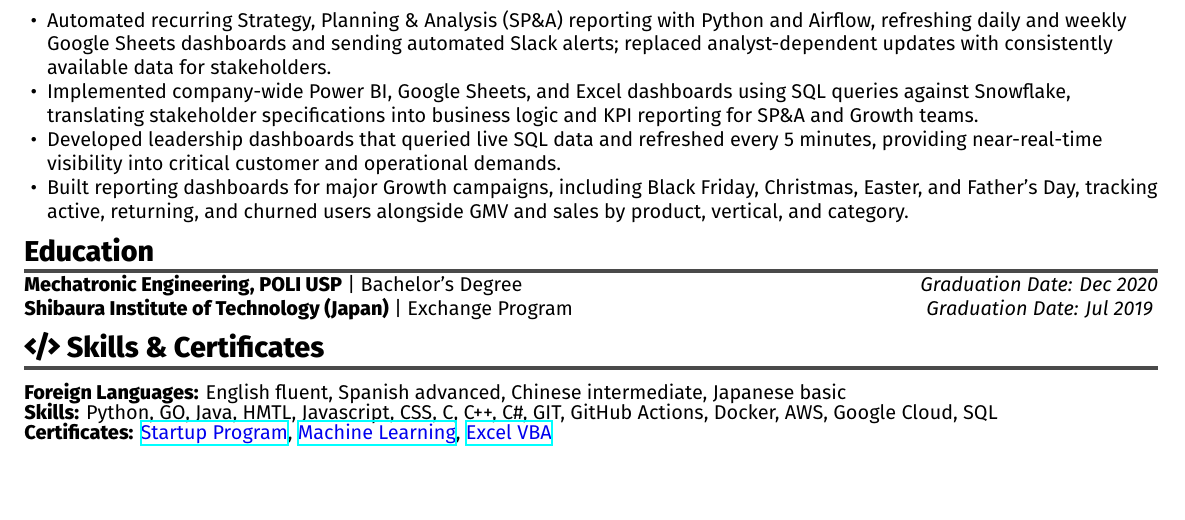
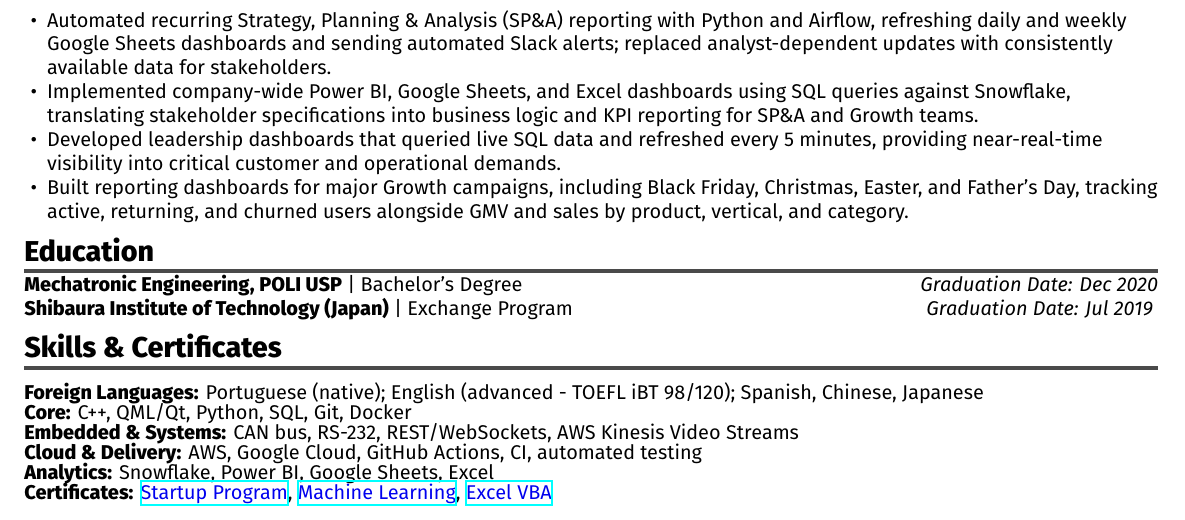
Before and after one commit to cesarwen/curriculum-vitae, a LaTeX document (main.tex, which reads src/sections/skills.tex): part of page 2 of 2, cut so that both start at the same text, the shorter picture padded with empty space. Compiled offline with XeLaTeX.

Commit message:
feat(skills): update skills with more organized looks and better context

```diff
--- a/src/sections/skills.tex
+++ b/src/sections/skills.tex
@@ -1,23 +1,19 @@
-\shortSection{\faIcon{code} Skills \& Certificates}
+\shortSection{Skills \& Certificates}
 
 \textbf{Foreign Languages:}
-English fluent,
-Spanish advanced,
-Chinese intermediate,
-Japanese basic
+Portuguese (native); English (advanced - TOEFL iBT 98/120); Spanish, Chinese, Japanese
 \vspace{-0.2em}\\
-\textbf{Skills:}
-Python,
-GO,
-Java,
-HMTL, Javascript, CSS,
-C, C++, C\#,
-GIT,
-GitHub Actions,
-Docker,
-AWS,
-Google Cloud,
-SQL
+\textbf{Core:}
+C++, QML/Qt, Python, SQL, Git, Docker
+\vspace{-0.2em}\\
+\textbf{Embedded \& Systems:}
+CAN bus, RS-232, REST/WebSockets, AWS Kinesis Video Streams
+\vspace{-0.2em}\\
+\textbf{Cloud \& Delivery:}
+AWS, Google Cloud, GitHub Actions, CI, automated testing
+\vspace{-0.2em}\\
+\textbf{Analytics:}
+ Snowflake, Power BI, Google Sheets, Excel
 \vspace{-0.2em}\\
 \textbf{Certificates:}
 {\color{linkBlue} \href{https://e-certificado.com/login/visualizar?c=664024A5B7D718B4639950}{Startup Program}},
```
